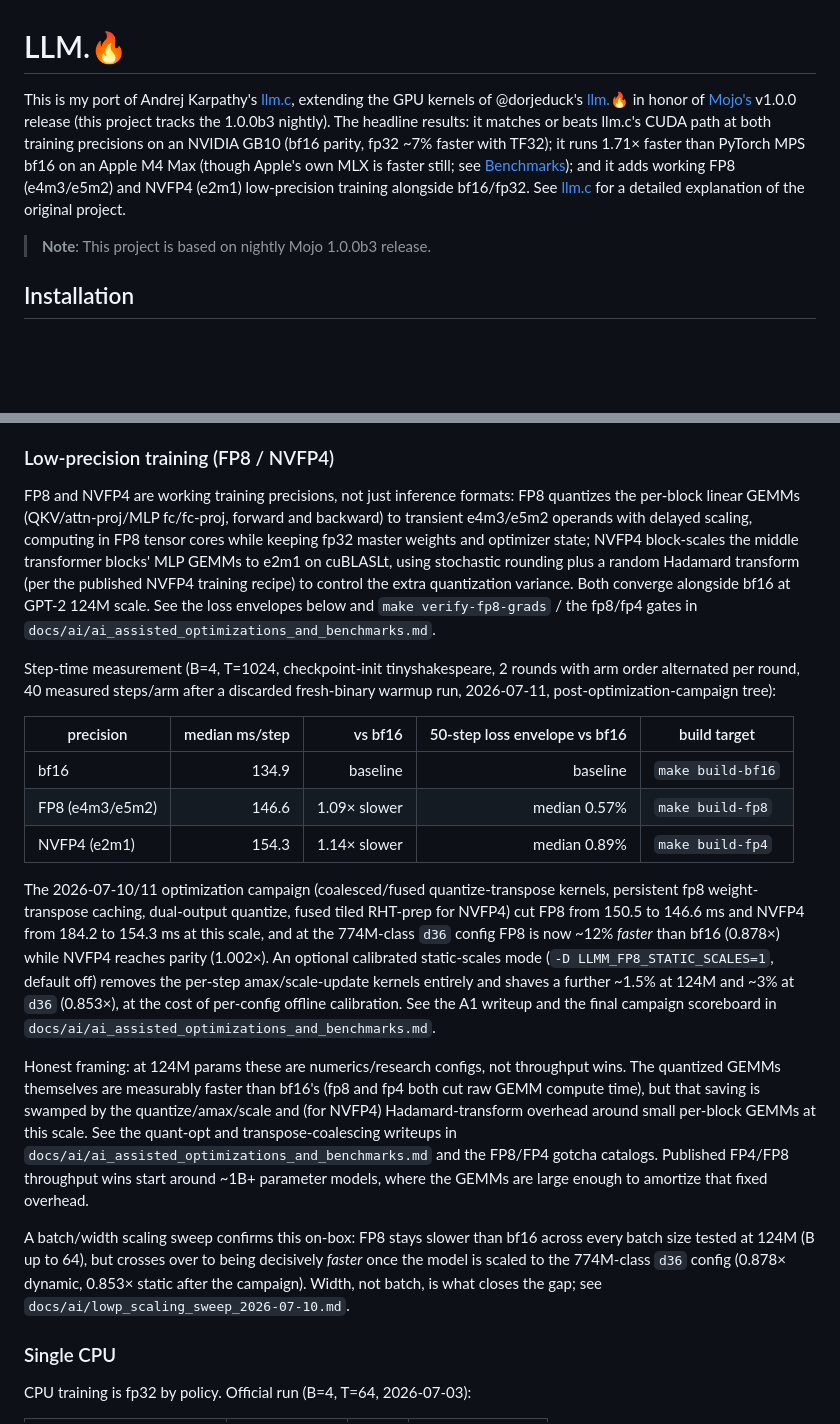
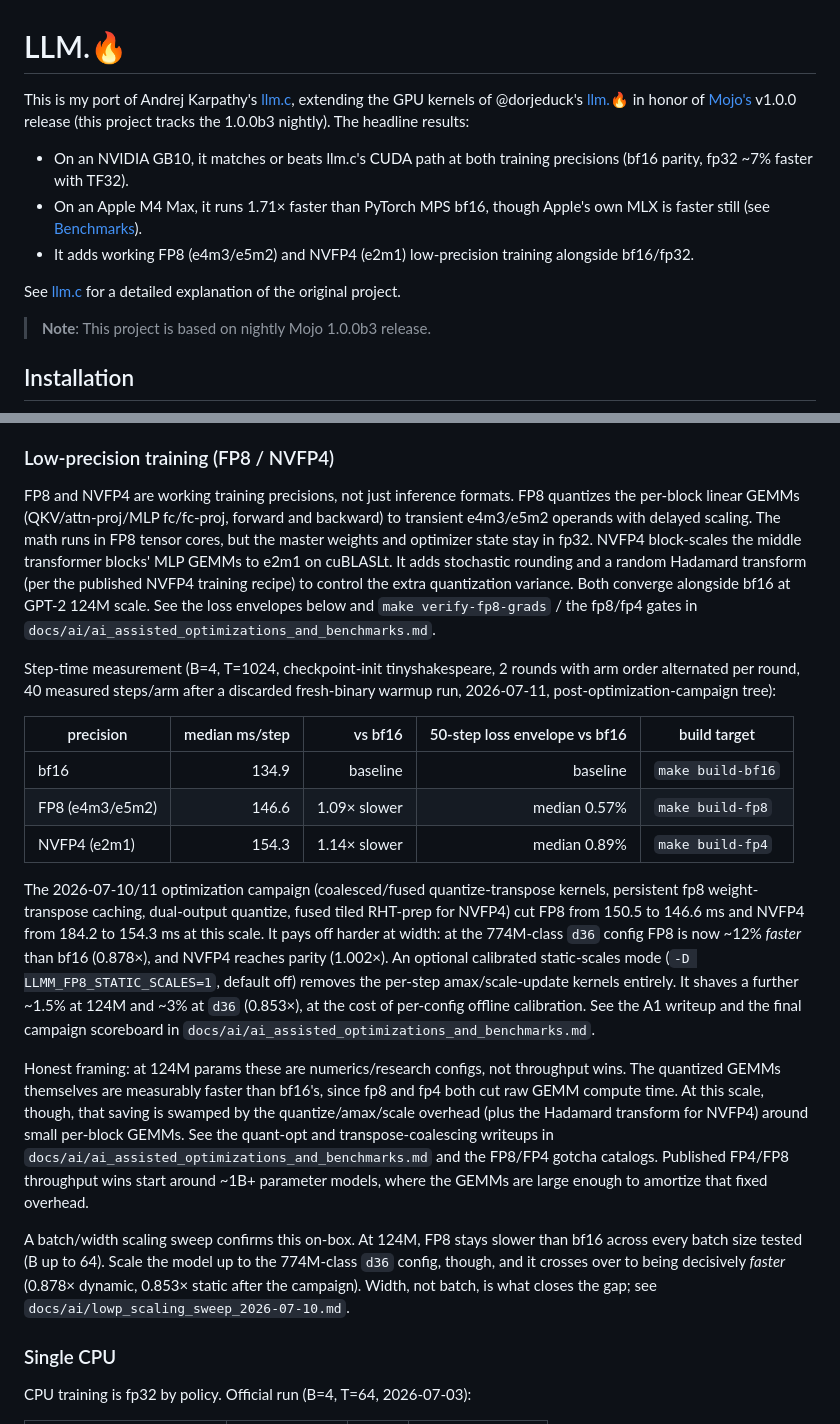
Before and after one commit to ulmentflam/llm.mojo, a Markdown page: README.md, 2 parts joined by grey strips. GitHub-like rendering; blank space fills up the shorter version.

Commit message:
docs: readability pass on README
Tighten the overly verbose low-precision training section (unpack
clause-stacked sentences into shorter standalone ones) and improve
voice in the remainder: bullet the headline results, reduce repeated
"leverage" in Agentic Optimizations/Motivation. No facts, figures,
build targets, flags, or links changed.

Co-Authored-By: Claude Opus 4.8 (1M context) <noreply@anthropic.com>

```diff
--- a/README.md
+++ b/README.md
@@ -1,6 +1,12 @@
 # LLM.🔥
 
-This is my port of Andrej Karpathy's [llm.c](https://github.com/karpathy/llm.c), extending the GPU kernels of @dorjeduck's [llm.🔥](https://github.com/dorjeduck/llm.mojo) in honor of [Mojo's](https://mojolang.org) v1.0.0 release (this project tracks the 1.0.0b3 nightly). The headline results: it matches or beats llm.c's CUDA path at both training precisions on an NVIDIA GB10 (bf16 parity, fp32 ~7% faster with TF32); it runs 1.71× faster than PyTorch MPS bf16 on an Apple M4 Max (though Apple's own MLX is faster still; see [Benchmarks](#benchmarks)); and it adds working FP8 (e4m3/e5m2) and NVFP4 (e2m1) low-precision training alongside bf16/fp32. See [llm.c](https://github.com/karpathy/llm.c) for a detailed explanation of the original project.
+This is my port of Andrej Karpathy's [llm.c](https://github.com/karpathy/llm.c), extending the GPU kernels of @dorjeduck's [llm.🔥](https://github.com/dorjeduck/llm.mojo) in honor of [Mojo's](https://mojolang.org) v1.0.0 release (this project tracks the 1.0.0b3 nightly). The headline results:
+
+- On an NVIDIA GB10, it matches or beats llm.c's CUDA path at both training precisions (bf16 parity, fp32 ~7% faster with TF32).
+- On an Apple M4 Max, it runs 1.71× faster than PyTorch MPS bf16, though Apple's own MLX is faster still (see [Benchmarks](#benchmarks)).
+- It adds working FP8 (e4m3/e5m2) and NVFP4 (e2m1) low-precision training alongside bf16/fp32.
+
+See [llm.c](https://github.com/karpathy/llm.c) for a detailed explanation of the original project.
 
 > **Note**: This project is based on nightly Mojo 1.0.0b3 release.
 
@@ -100,7 +106,7 @@ Official run on the GB10 (B=4, T=1024, 40 steps with the first 5 dropped as warm
 
 ### Low-precision training (FP8 / NVFP4)
 
-FP8 and NVFP4 are working training precisions, not just inference formats: FP8 quantizes the per-block linear GEMMs (QKV/attn-proj/MLP fc/fc-proj, forward and backward) to transient e4m3/e5m2 operands with delayed scaling, computing in FP8 tensor cores while keeping fp32 master weights and optimizer state; NVFP4 block-scales the middle transformer blocks' MLP GEMMs to e2m1 on cuBLASLt, using stochastic rounding plus a random Hadamard transform (per the published NVFP4 training recipe) to control the extra quantization variance. Both converge alongside bf16 at GPT-2 124M scale. See the loss envelopes below and `make verify-fp8-grads` / the fp8/fp4 gates in `docs/ai/ai_assisted_optimizations_and_benchmarks.md`.
+FP8 and NVFP4 are working training precisions, not just inference formats. FP8 quantizes the per-block linear GEMMs (QKV/attn-proj/MLP fc/fc-proj, forward and backward) to transient e4m3/e5m2 operands with delayed scaling. The math runs in FP8 tensor cores, but the master weights and optimizer state stay in fp32. NVFP4 block-scales the middle transformer blocks' MLP GEMMs to e2m1 on cuBLASLt. It adds stochastic rounding and a random Hadamard transform (per the published NVFP4 training recipe) to control the extra quantization variance. Both converge alongside bf16 at GPT-2 124M scale. See the loss envelopes below and `make verify-fp8-grads` / the fp8/fp4 gates in `docs/ai/ai_assisted_optimizations_and_benchmarks.md`.
 
 Step-time measurement (B=4, T=1024, checkpoint-init tinyshakespeare, 2 rounds with arm order alternated per round, 40 measured steps/arm after a discarded fresh-binary warmup run, 2026-07-11, post-optimization-campaign tree):
 
@@ -110,11 +116,11 @@ Step-time measurement (B=4, T=1024, checkpoint-init tinyshakespeare, 2 rounds wi
 | FP8 (e4m3/e5m2) | 146.6 | 1.09× slower | median 0.57% | `make build-fp8` |
 | NVFP4 (e2m1) | 154.3 | 1.14× slower | median 0.89% | `make build-fp4` |
 
-The 2026-07-10/11 optimization campaign (coalesced/fused quantize-transpose kernels, persistent fp8 weight-transpose caching, dual-output quantize, fused tiled RHT-prep for NVFP4) cut FP8 from 150.5 to 146.6 ms and NVFP4 from 184.2 to 154.3 ms at this scale, and at the 774M-class `d36` config FP8 is now ~12% *faster* than bf16 (0.878×) while NVFP4 reaches parity (1.002×). An optional calibrated static-scales mode (`-D LLMM_FP8_STATIC_SCALES=1`, default off) removes the per-step amax/scale-update kernels entirely and shaves a further ~1.5% at 124M and ~3% at `d36` (0.853×), at the cost of per-config offline calibration. See the A1 writeup and the final campaign scoreboard in `docs/ai/ai_assisted_optimizations_and_benchmarks.md`.
+The 2026-07-10/11 optimization campaign (coalesced/fused quantize-transpose kernels, persistent fp8 weight-transpose caching, dual-output quantize, fused tiled RHT-prep for NVFP4) cut FP8 from 150.5 to 146.6 ms and NVFP4 from 184.2 to 154.3 ms at this scale. It pays off harder at width: at the 774M-class `d36` config FP8 is now ~12% *faster* than bf16 (0.878×), and NVFP4 reaches parity (1.002×). An optional calibrated static-scales mode (`-D LLMM_FP8_STATIC_SCALES=1`, default off) removes the per-step amax/scale-update kernels entirely. It shaves a further ~1.5% at 124M and ~3% at `d36` (0.853×), at the cost of per-config offline calibration. See the A1 writeup and the final campaign scoreboard in `docs/ai/ai_assisted_optimizations_and_benchmarks.md`.
 
-Honest framing: at 124M params these are numerics/research configs, not throughput wins. The quantized GEMMs themselves are measurably faster than bf16's (fp8 and fp4 both cut raw GEMM compute time), but that saving is swamped by the quantize/amax/scale and (for NVFP4) Hadamard-transform overhead around small per-block GEMMs at this scale. See the quant-opt and transpose-coalescing writeups in `docs/ai/ai_assisted_optimizations_and_benchmarks.md` and the FP8/FP4 gotcha catalogs. Published FP4/FP8 throughput wins start around ~1B+ parameter models, where the GEMMs are large enough to amortize that fixed overhead.
+Honest framing: at 124M params these are numerics/research configs, not throughput wins. The quantized GEMMs themselves are measurably faster than bf16's, since fp8 and fp4 both cut raw GEMM compute time. At this scale, though, that saving is swamped by the quantize/amax/scale overhead (plus the Hadamard transform for NVFP4) around small per-block GEMMs. See the quant-opt and transpose-coalescing writeups in `docs/ai/ai_assisted_optimizations_and_benchmarks.md` and the FP8/FP4 gotcha catalogs. Published FP4/FP8 throughput wins start around ~1B+ parameter models, where the GEMMs are large enough to amortize that fixed overhead.
 
-A batch/width scaling sweep confirms this on-box: FP8 stays slower than bf16 across every batch size tested at 124M (B up to 64), but crosses over to being decisively *faster* once the model is scaled to the 774M-class `d36` config (0.878× dynamic, 0.853× static after the campaign). Width, not batch, is what closes the gap; see `docs/ai/lowp_scaling_sweep_2026-07-10.md`.
+A batch/width scaling sweep confirms this on-box. At 124M, FP8 stays slower than bf16 across every batch size tested (B up to 64). Scale the model up to the 774M-class `d36` config, though, and it crosses over to being decisively *faster* (0.878× dynamic, 0.853× static after the campaign). Width, not batch, is what closes the gap; see `docs/ai/lowp_scaling_sweep_2026-07-10.md`.
 
 ### Single CPU
 
```
Also changed, not shown: other parts of README.md (+3 -3 lines).
